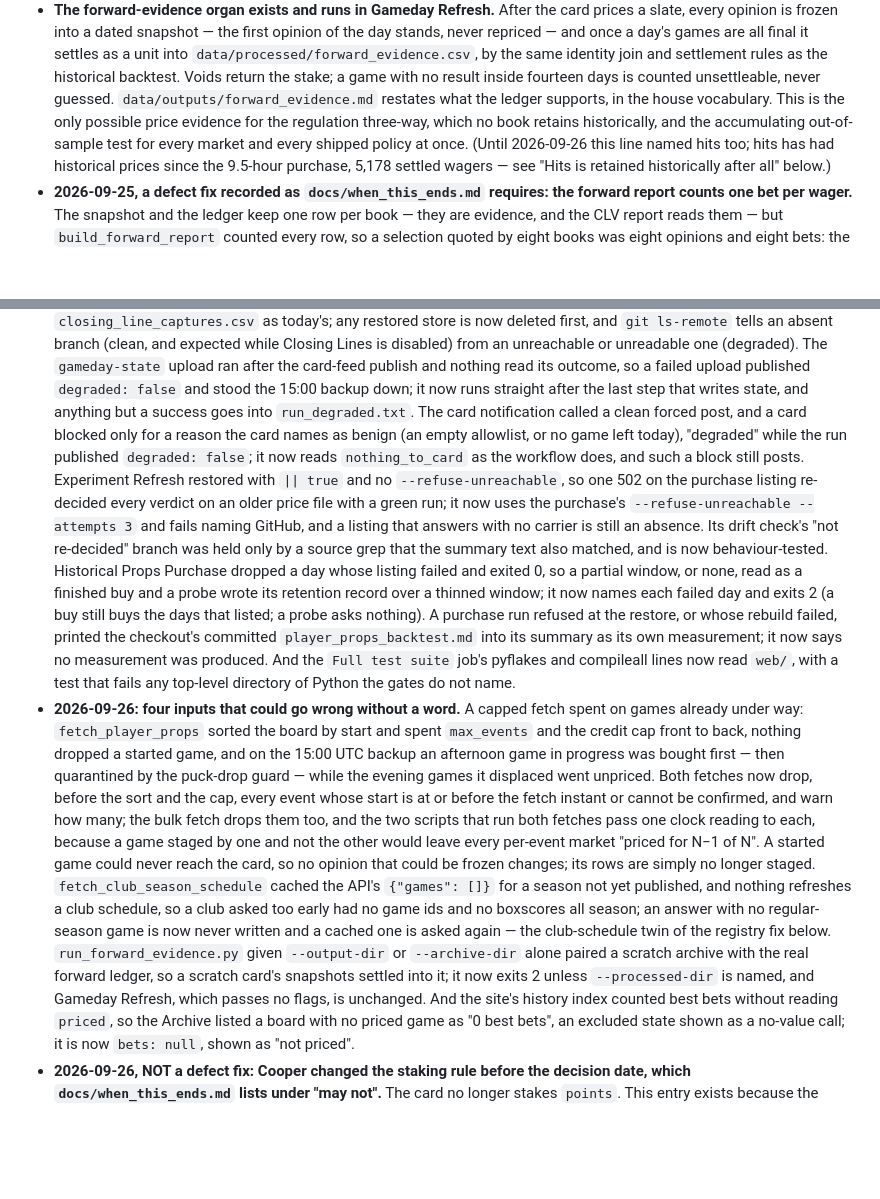
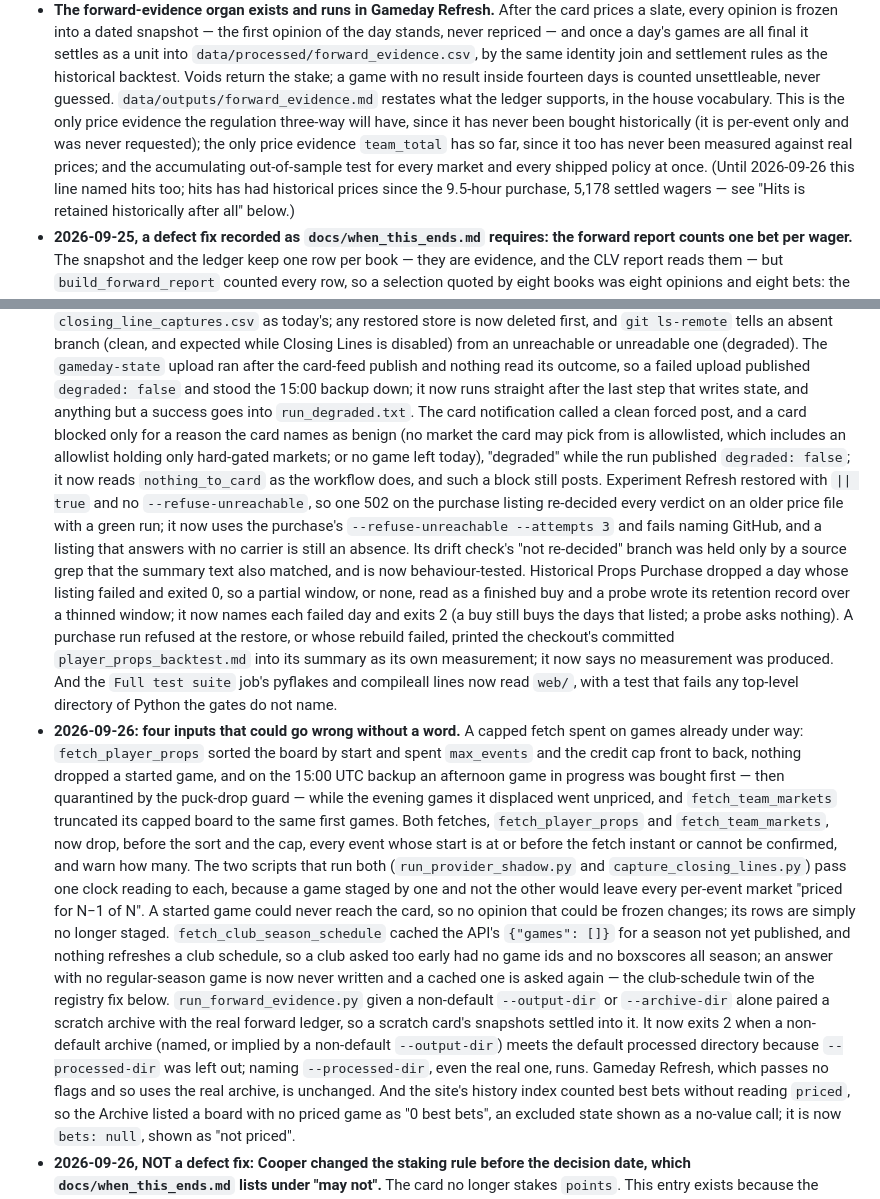
Before and after one commit to cooperross399/nhl-betting-lab, a Markdown page: CLAUDE.md, 2 parts joined by grey strips. Drawn GitHub-style; blank space fills up the shorter version.

```diff
--- a/CLAUDE.md
+++ b/CLAUDE.md
@@ -707,10 +707,13 @@ Re-derive rather than trust if the data has moved.
   settlement rules as the historical backtest. Voids return the stake;
   a game with no result inside fourteen days is counted unsettleable, never
   guessed. `data/outputs/forward_evidence.md` restates what the ledger
-  supports, in the house vocabulary. This is the only possible price
-  evidence for the regulation three-way, which no book retains historically,
-  and the accumulating out-of-sample test for every market and every shipped
-  policy at once. (Until 2026-09-26 this line named hits too; hits has had
+  supports, in the house vocabulary. This is the only price evidence the
+  regulation three-way will have, since it has never been bought
+  historically (it is per-event only and was never requested); the only
+  price evidence `team_total` has so far, since it too has never been
+  measured against real prices; and the accumulating out-of-sample test for
+  every market and every shipped policy at once. (Until 2026-09-26 this
+  line named hits too; hits has had
   historical prices since the 9.5-hour purchase, 5,178 settled wagers — see
   "Hits is retained historically after all" below.)
 - **2026-09-25, a defect fix recorded as `docs/when_this_ends.md` requires:
@@ -834,8 +844,9 @@ Re-derive rather than trust if the data has moved.
   and stood the 15:00 backup down; it now runs straight after the last step
   that writes state, and anything but a success goes into
   `run_degraded.txt`. The card notification called a clean forced post, and
-  a card blocked only for a reason the card names as benign (an empty
-  allowlist, or no game left today),
+  a card blocked only for a reason the card names as benign (no market the
+  card may pick from is allowlisted, which includes an allowlist holding
+  only hard-gated markets; or no game left today),
   "degraded" while the run published `degraded: false`; it now reads
   `nothing_to_card` as the workflow does, and such a block still posts.
   Experiment Refresh restored with `|| true` and no `--refuse-unreachable`,
@@ -859,23 +870,28 @@ Re-derive rather than trust if the data has moved.
   board by start and spent `max_events` and the credit cap front to back,
   nothing dropped a started game, and on the 15:00 UTC backup an afternoon
   game in progress was bought first — then quarantined by the puck-drop
-  guard — while the evening games it displaced went unpriced. Both fetches
-  now drop, before the sort and the cap, every event whose start is at or
-  before the fetch instant or cannot be confirmed, and warn how many; the
-  bulk fetch drops them too, and the two scripts that run both fetches pass
-  one clock reading to each, because a game staged by one and not the other
-  would leave every per-event market "priced for N−1 of N". A started game
+  guard — while the evening games it displaced went unpriced, and
+  `fetch_team_markets` truncated its capped board to the same first games.
+  Both fetches, `fetch_player_props` and `fetch_team_markets`, now drop,
+  before the sort and the cap, every event whose start is at or before the
+  fetch instant or cannot be confirmed, and warn how many. The two scripts
+  that run both (`run_provider_shadow.py` and `capture_closing_lines.py`)
+  pass one clock reading to each, because a game staged by one and not the
+  other would leave every per-event market "priced for N−1 of N". A started game
   could never reach the card, so no opinion that could be frozen changes;
   its rows are simply no longer staged. `fetch_club_season_schedule` cached
   the API's `{"games": []}` for a season not yet published, and nothing
   refreshes a club schedule, so a club asked too early had no game ids and
   no boxscores all season; an answer with no regular-season game is now
   never written and a cached one is asked again — the club-schedule twin of
-  the registry fix below. `run_forward_evidence.py` given `--output-dir` or
-  `--archive-dir` alone paired a scratch archive with the real forward
-  ledger, so a scratch card's snapshots settled into it; it now exits 2
-  unless `--processed-dir` is named, and Gameday Refresh, which passes no
-  flags, is unchanged. And the site's history index counted best bets
+  the registry fix below. `run_forward_evidence.py` given a non-default
+  `--output-dir` or `--archive-dir` alone paired a scratch archive with the
+  real forward ledger, so a scratch card's snapshots settled into it. It now
+  exits 2 when a non-default archive (named, or implied by a non-default
+  `--output-dir`) meets the default processed directory because
+  `--processed-dir` was left out; naming `--processed-dir`, even the real
+  one, runs. Gameday Refresh, which passes no flags and so uses the real
+  archive, is unchanged. And the site's history index counted best bets
   without reading `priced`, so the Archive listed a board with no priced
   game as "0 best bets", an excluded state shown as a no-value call; it is
   now `bets: null`, shown as "not priced".
```
Also changed, not shown: other parts of CLAUDE.md (+19 -12 lines).
